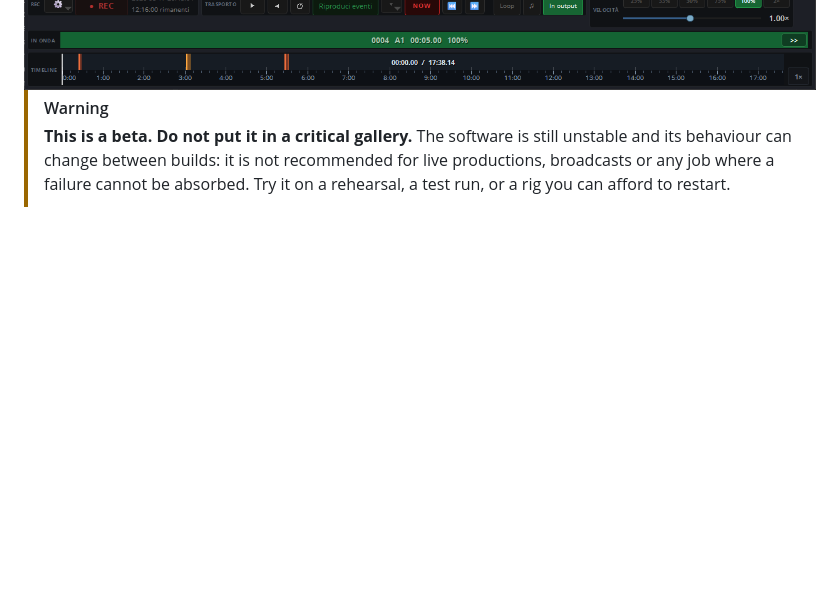
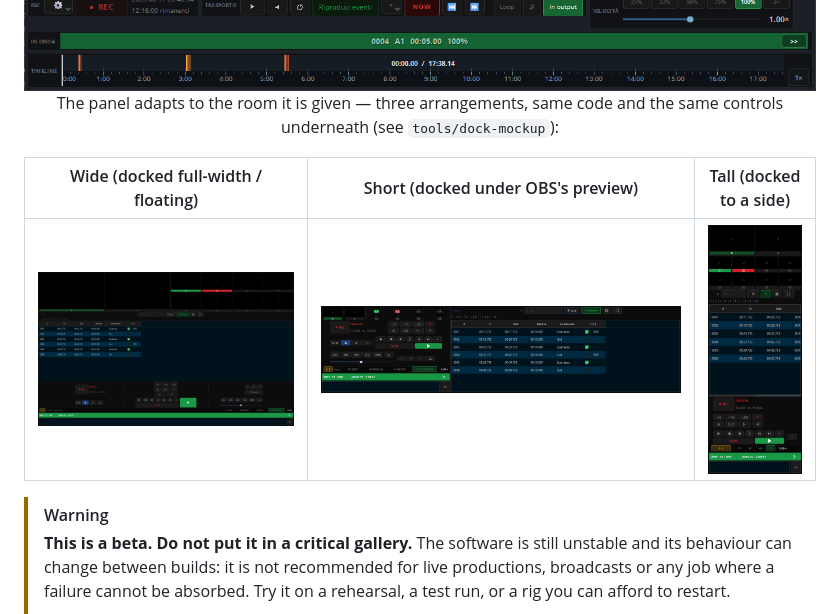
Before and after one commit to angeloruggieridj/obs-multireplay, a Markdown page: README.md, the part around the change. Drawn GitHub-style; pictures changed too: assets/screenshot-short.png (added), assets/screenshot-tall.png (added), assets/screenshot-wide.png (added); blank space fills up the shorter version.

```diff
--- a/README.md
+++ b/README.md
@@ -15,6 +15,13 @@
 [English](#english) · [Italiano](#italiano)
 
 <img src="assets/screenshot-dock.png" alt="The MultiReplay dock inside OBS Studio" width="100%">
+
+The panel adapts to the room it is given — three arrangements, same code and
+the same controls underneath (see `tools/dock-mockup`):
+
+| Wide (docked full-width / floating) | Short (docked under OBS's preview) | Tall (docked to a side) |
+| :---: | :---: | :---: |
+| <img src="assets/screenshot-wide.png" alt="Wide arrangement: cameras above, event list below, one control row" width="100%"> | <img src="assets/screenshot-short.png" alt="Short arrangement: controls stacked to the left, cameras and event list to the right" width="100%"> | <img src="assets/screenshot-tall.png" alt="Tall arrangement: everything stacked in a single narrow column" width="100%"> |
 
 </div>
 
```
Also changed, not shown: .github/ISSUE_TEMPLATE/bug_report.md (+1 -1 lines), .github/ISSUE_TEMPLATE/bug_report_it.md (added, +34 -0 lines), 1 other file.
